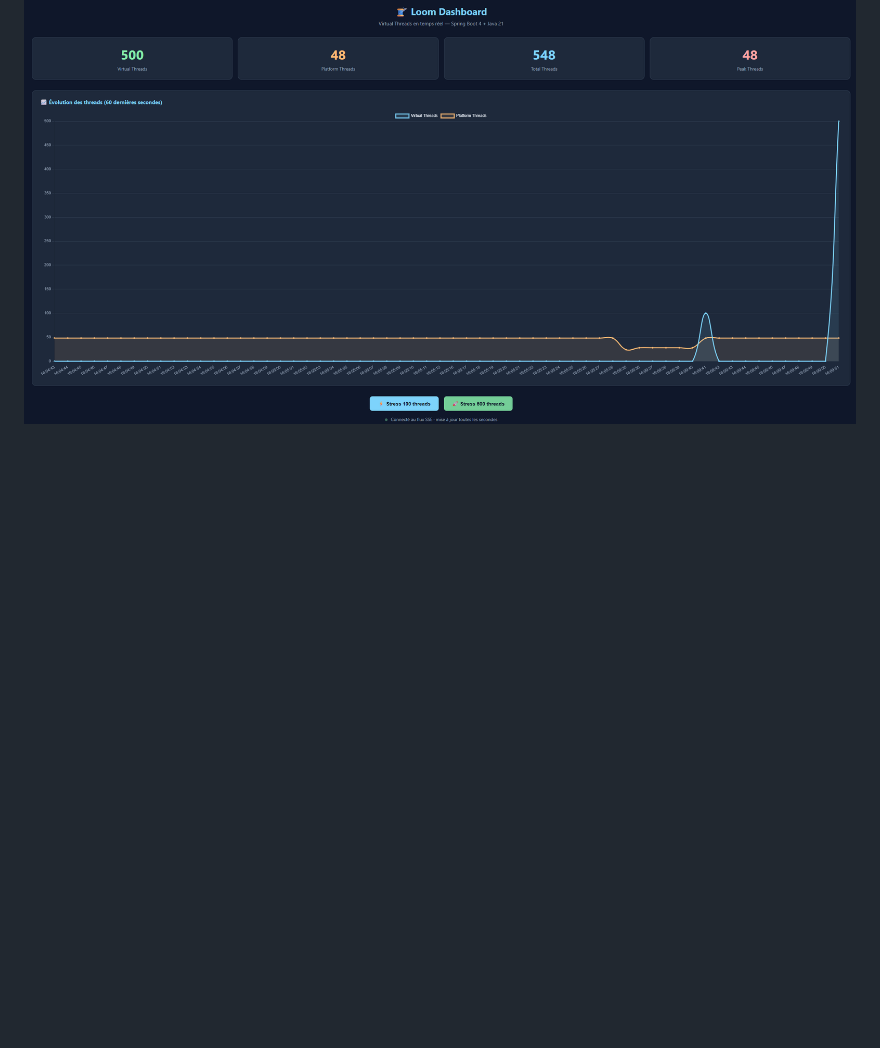
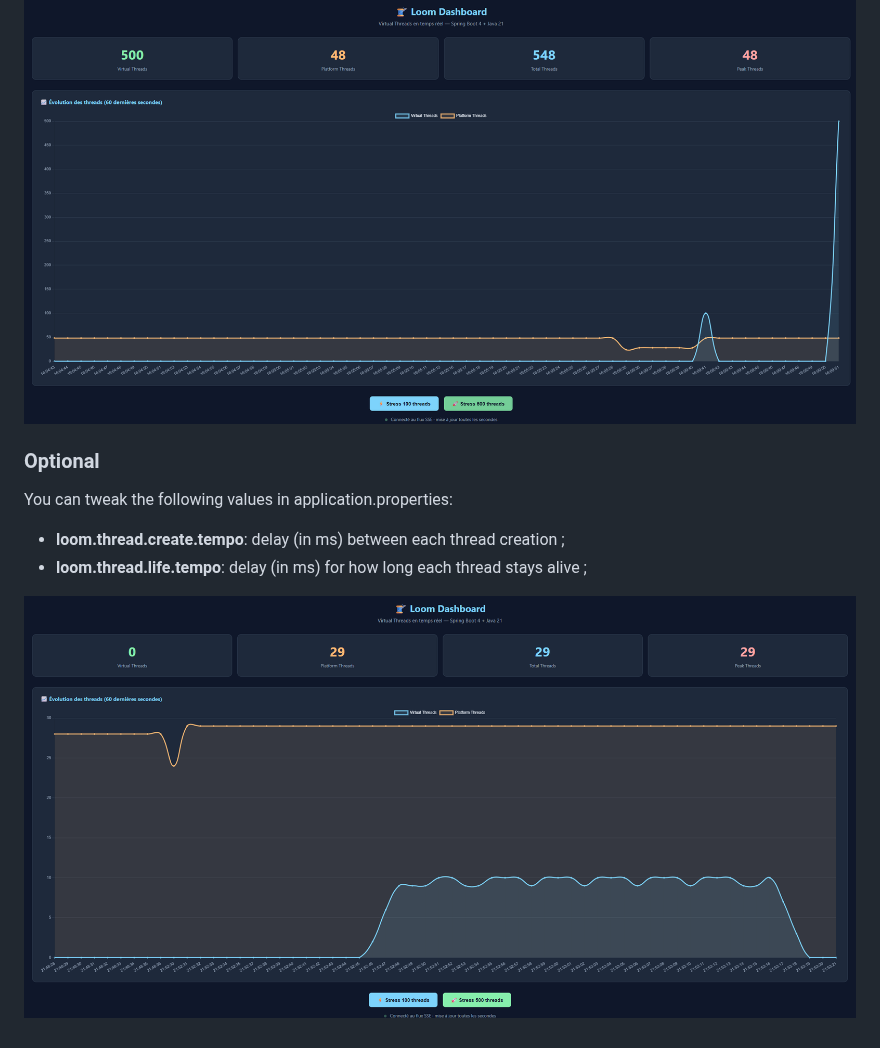
Before and after one commit to mickablondo/loom-spring-playground, a Markdown page: README.md, the part around the change. GitHub-like rendering; pictures changed too: docs/images/dashboard_tempo.png (added); blank space fills up the shorter version.

Commit message:
feat: delay for creation and living virtual threads

```diff
--- a/README.md
+++ b/README.md
@@ -21,3 +21,11 @@ The dashboard displays the following metrics in real time :
 
 ### Dashboard example with stress
 ![img.png](docs/images/dashboard_stress.png)
+
+### Optional
+
+You can tweak the following values in application.properties:
+- **loom.thread.create.tempo**: delay (in ms) between each thread creation ;
+- **loom.thread.life.tempo**: delay (in ms) for how long each thread stays alive ;
+
+![img.png](docs/images/dashboard_tempo.png)
```
Also changed, not shown: 3 other files.
